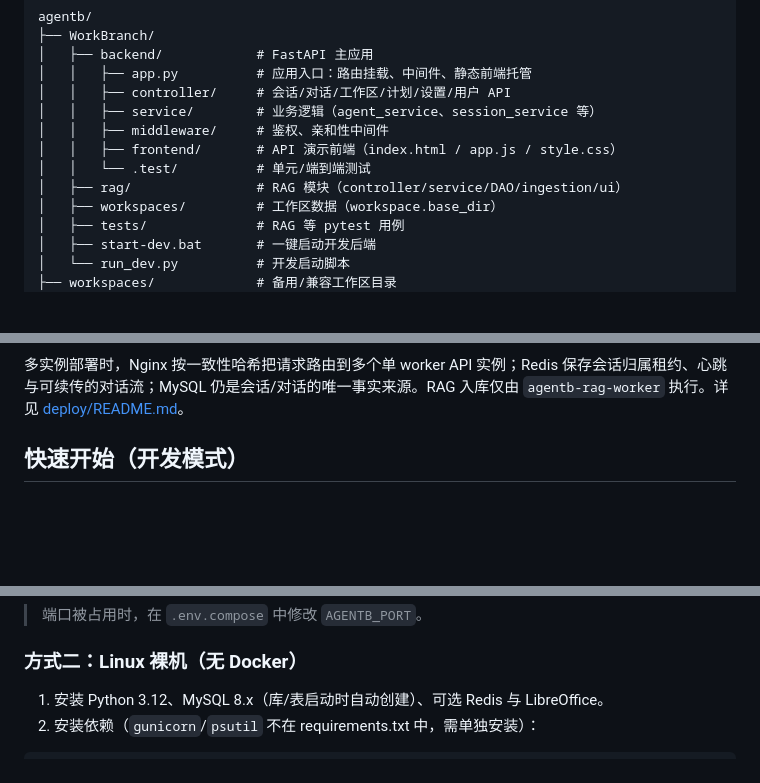
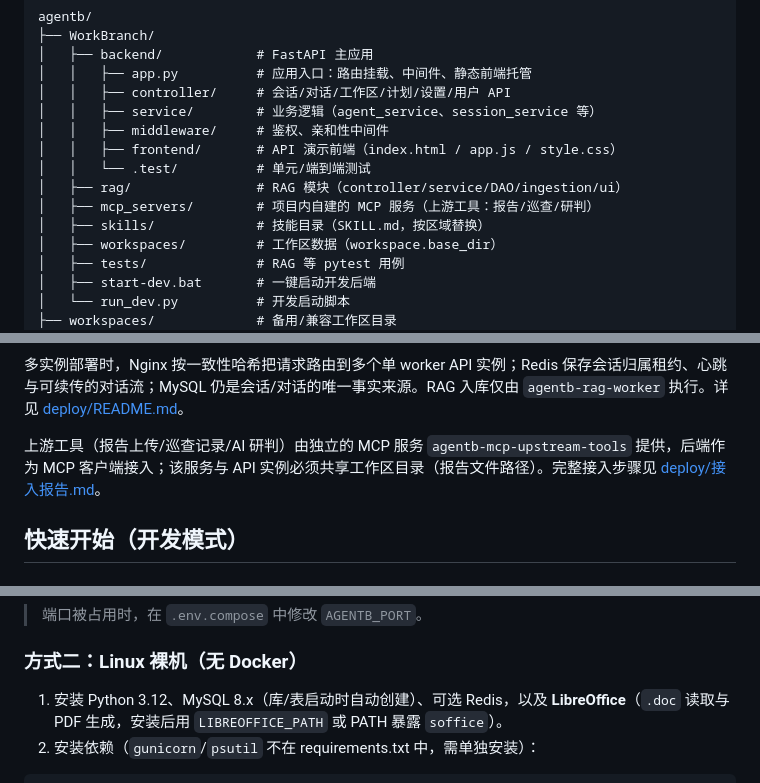
Before and after one commit to M1MisakaMikoto/agentb, a Markdown page: README.md, 3 parts joined by grey strips. Drawn GitHub-style; blank space fills up the shorter version.

````diff
--- a/README.md
+++ b/README.md
@@ -34,6 +36,8 @@ agentb/
 │   │   ├── frontend/       # API 演示前端（index.html / app.js / style.css）
 │   │   └── .test/          # 单元/端到端测试
 │   ├── rag/                # RAG 模块（controller/service/DAO/ingestion/ui）
+│   ├── mcp_servers/        # 项目内自建的 MCP 服务（上游工具：报告/巡查/研判）
+│   ├── skills/             # 技能目录（SKILL.md，按区域替换）
 │   ├── workspaces/         # 工作区数据（workspace.base_dir）
 │   ├── tests/              # RAG 等 pytest 用例
 │   ├── start-dev.bat       # 一键启动开发后端
@@ -77,6 +85,8 @@ flowchart LR
 ```
 
 多实例部署时，Nginx 按一致性哈希把请求路由到多个单 worker API 实例；Redis 保存会话归属租约、心跳与可续传的对话流；MySQL 仍是会话/对话的唯一事实来源。RAG 入库仅由 `agentb-rag-worker` 执行。详见 [deploy/README.md](deploy/README.md)。
+
+上游工具（报告上传/巡查记录/AI 研判）由独立的 MCP 服务 `agentb-mcp-upstream-tools` 提供，后端作为 MCP 客户端接入；该服务与 API 实例必须共享工作区目录（报告文件路径）。完整接入步骤见 [deploy/接入报告.md](deploy/接入报告.md)。
 
 ## 快速开始（开发模式）
 
@@ -149,7 +159,7 @@ docker compose --env-file .env.compose -f compose.yml -f compose.platform.yml up
 
 ### 方式二：Linux 裸机（无 Docker）
 
-1. 安装 Python 3.12、MySQL 8.x（库/表启动时自动创建）、可选 Redis 与 LibreOffice。
+1. 安装 Python 3.12、MySQL 8.x（库/表启动时自动创建）、可选 Redis，以及 **LibreOffice**（`.doc` 读取与 PDF 生成，安装后用 `LIBREOFFICE_PATH` 或 PATH 暴露 `soffice`）。
 2. 安装依赖（`gunicorn`/`psutil` 不在 requirements.txt 中，需单独安装）：
 
 ```bash
````
Also changed, not shown: other parts of README.md (+22 -1 lines), deploy/README.md (+47 -1 lines), deploy/接入报告.md (added, +264 -0 lines).
